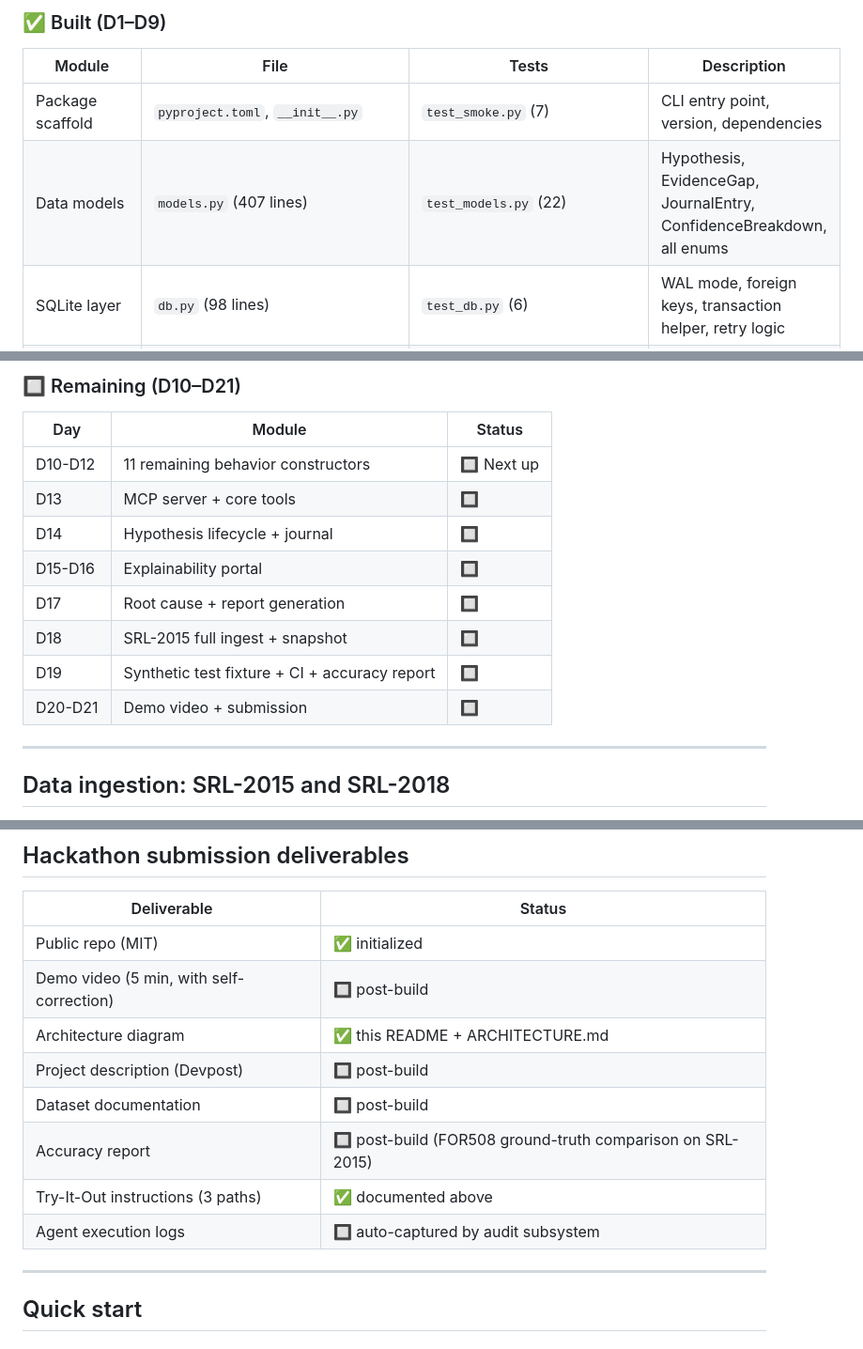
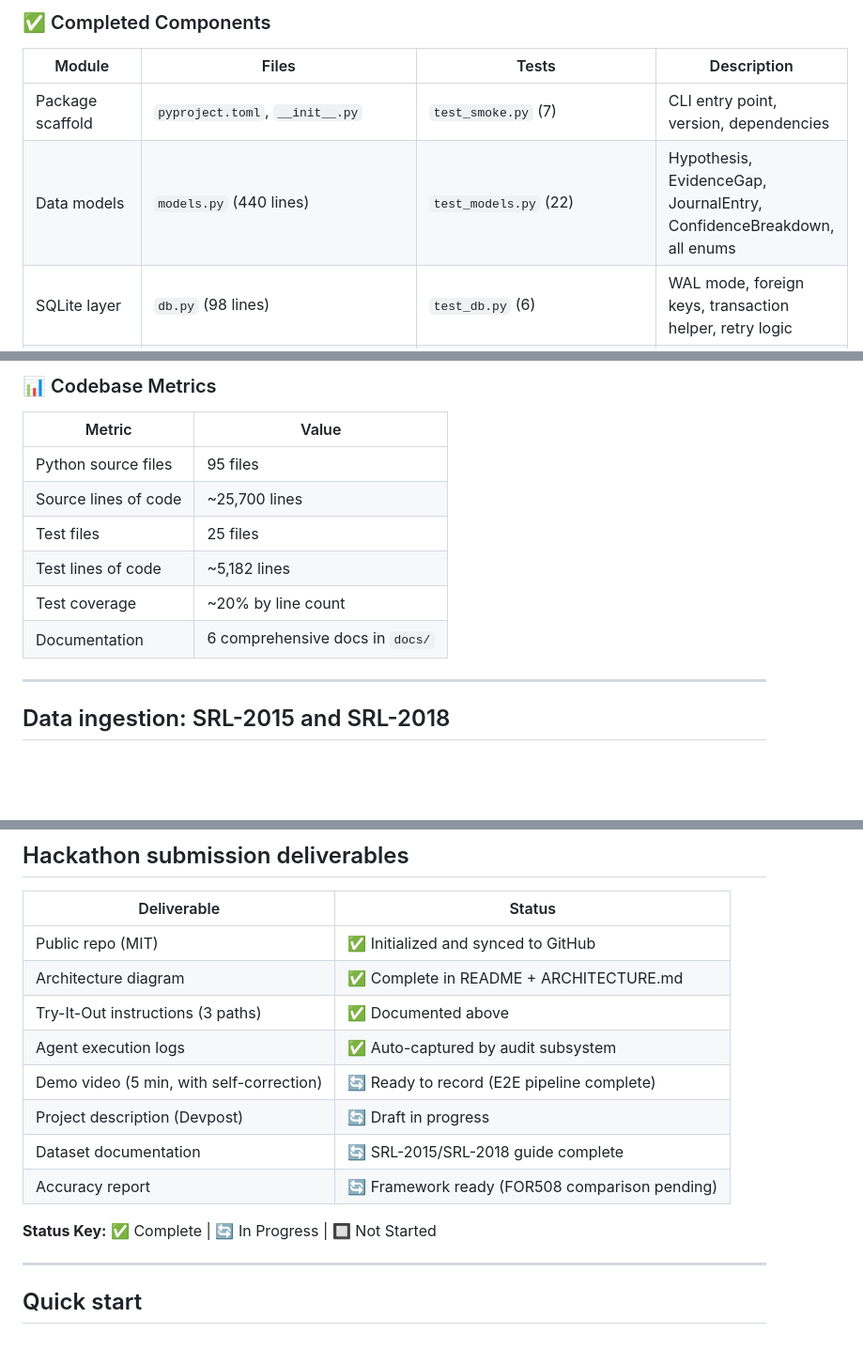
Before and after one commit to 0xshivangpatel/nighteye, a Markdown page: README.md, 3 parts joined by grey strips. Shown at 94% size. Rendered like a GitHub page; blank space fills up the shorter version.

```diff
--- a/README.md
+++ b/README.md
@@ -252,10 +264,10 @@ sequenceDiagram
 
-### ✅ Built (D1–D9)
+### ✅ Completed Components
 
-| Module | File | Tests | Description |
+| Module | Files | Tests | Description |
 |---|---|---|---|
 | Package scaffold | `pyproject.toml`, `__init__.py` | `test_smoke.py` (7) | CLI entry point, version, dependencies |
-| Data models | `models.py` (407 lines) | `test_models.py` (22) | Hypothesis, EvidenceGap, JournalEntry, ConfidenceBreakdown, all enums |
+| Data models | `models.py` (440 lines) | `test_models.py` (22) | Hypothesis, EvidenceGap, JournalEntry, ConfidenceBreakdown, all enums |
 | SQLite layer | `db.py` (98 lines) | `test_db.py` (6) | WAL mode, foreign keys, transaction helper, retry logic |
 | Schema | `schema/graph.sql` (252 lines) | `test_schema.py` (7) | 10 tables, 18 indexes, CHECK constraints |
 | Audit log | `audit.py` (152 lines) | `test_audit.py` (16) | Sequential ID generation, record/query helpers |
@@ -283,16 +311,14 @@ sequenceDiagram
 
-### 🔲 Remaining (D10–D21)
+### 📊 Codebase Metrics
 
-| Day | Module | Status |
-|---|---|---|
-| D10-D12 | 11 remaining behavior constructors | 🔲 Next up |
-| D13 | MCP server + core tools | 🔲 |
-| D14 | Hypothesis lifecycle + journal | 🔲 |
-| D15-D16 | Explainability portal | 🔲 |
-| D17 | Root cause + report generation | 🔲 |
-| D18 | SRL-2015 full ingest + snapshot | 🔲 |
-| D19 | Synthetic test fixture + CI + accuracy report | 🔲 |
-| D20-D21 | Demo video + submission | 🔲 |
+| Metric | Value |
+|--------|-------|
+| Python source files | 95 files |
+| Source lines of code | ~25,700 lines |
+| Test files | 25 files |
+| Test lines of code | ~5,182 lines |
+| Test coverage | ~20% by line count |
+| Documentation | 6 comprehensive docs in `docs/` |
 
 ---
 
@@ -351,14 +377,16 @@ NightEye provides three ways for judges to evaluate:
 
 | Deliverable | Status |
 |---|---|
-| Public repo (MIT) | ✅ initialized |
-| Demo video (5 min, with self-correction) | 🔲 post-build |
-| Architecture diagram | ✅ this README + ARCHITECTURE.md |
-| Project description (Devpost) | 🔲 post-build |
-| Dataset documentation | 🔲 post-build |
-| Accuracy report | 🔲 post-build (FOR508 ground-truth comparison on SRL-2015) |
-| Try-It-Out instructions (3 paths) | ✅ documented above |
-| Agent execution logs | 🔲 auto-captured by audit subsystem |
+| Public repo (MIT) | ✅ Initialized and synced to GitHub |
+| Architecture diagram | ✅ Complete in README + ARCHITECTURE.md |
+| Try-It-Out instructions (3 paths) | ✅ Documented above |
+| Agent execution logs | ✅ Auto-captured by audit subsystem |
+| Demo video (5 min, with self-correction) | 🔄 Ready to record (E2E pipeline complete) |
+| Project description (Devpost) | 🔄 Draft in progress |
+| Dataset documentation | 🔄 SRL-2015/SRL-2018 guide complete |
+| Accuracy report | 🔄 Framework ready (FOR508 comparison pending) |
+
+**Status Key:** ✅ Complete | 🔄 In Progress | 🔲 Not Started
 
 ---
 
```
Also changed, not shown: other parts of README.md (+61 -32 lines).
